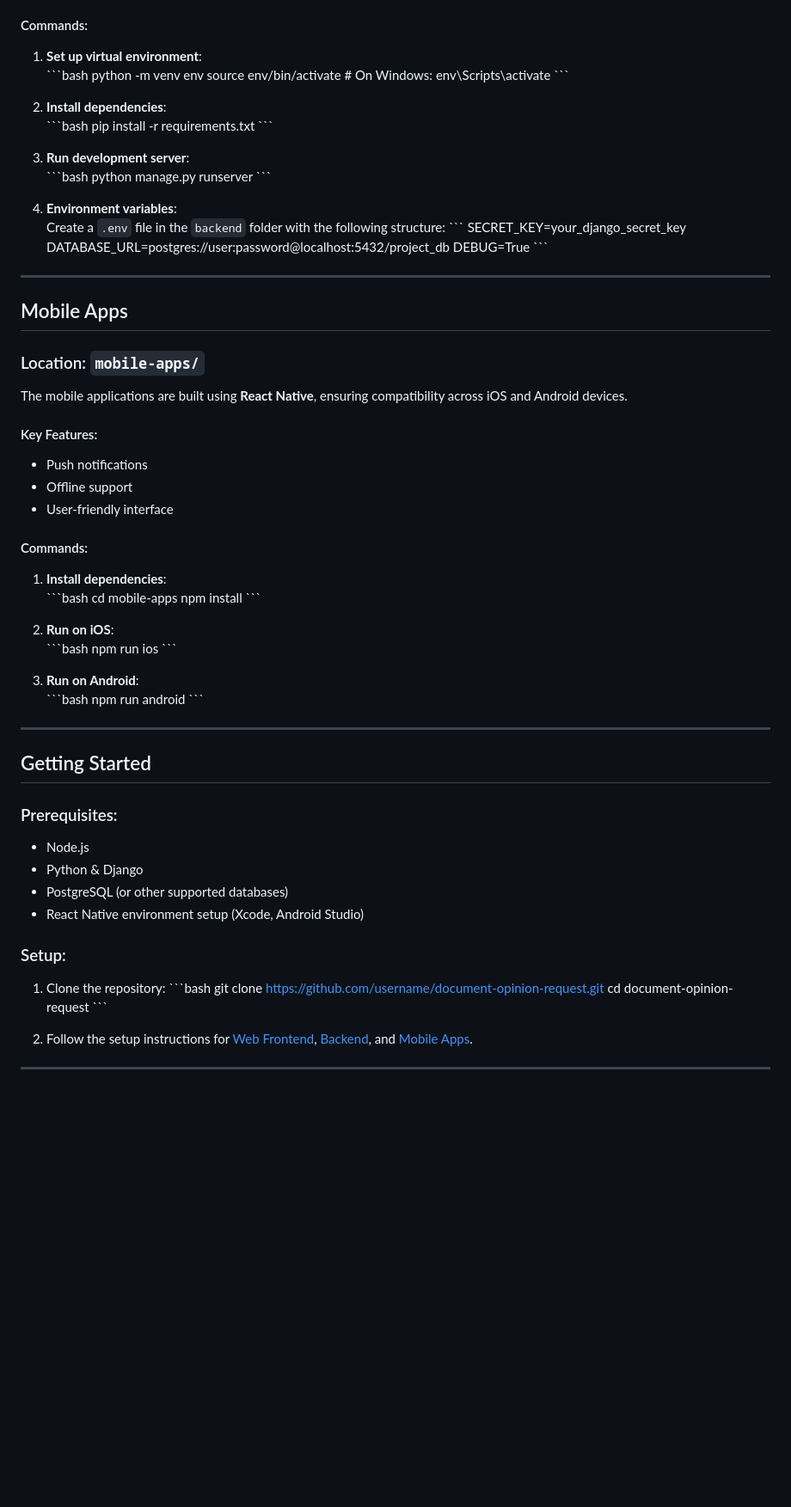
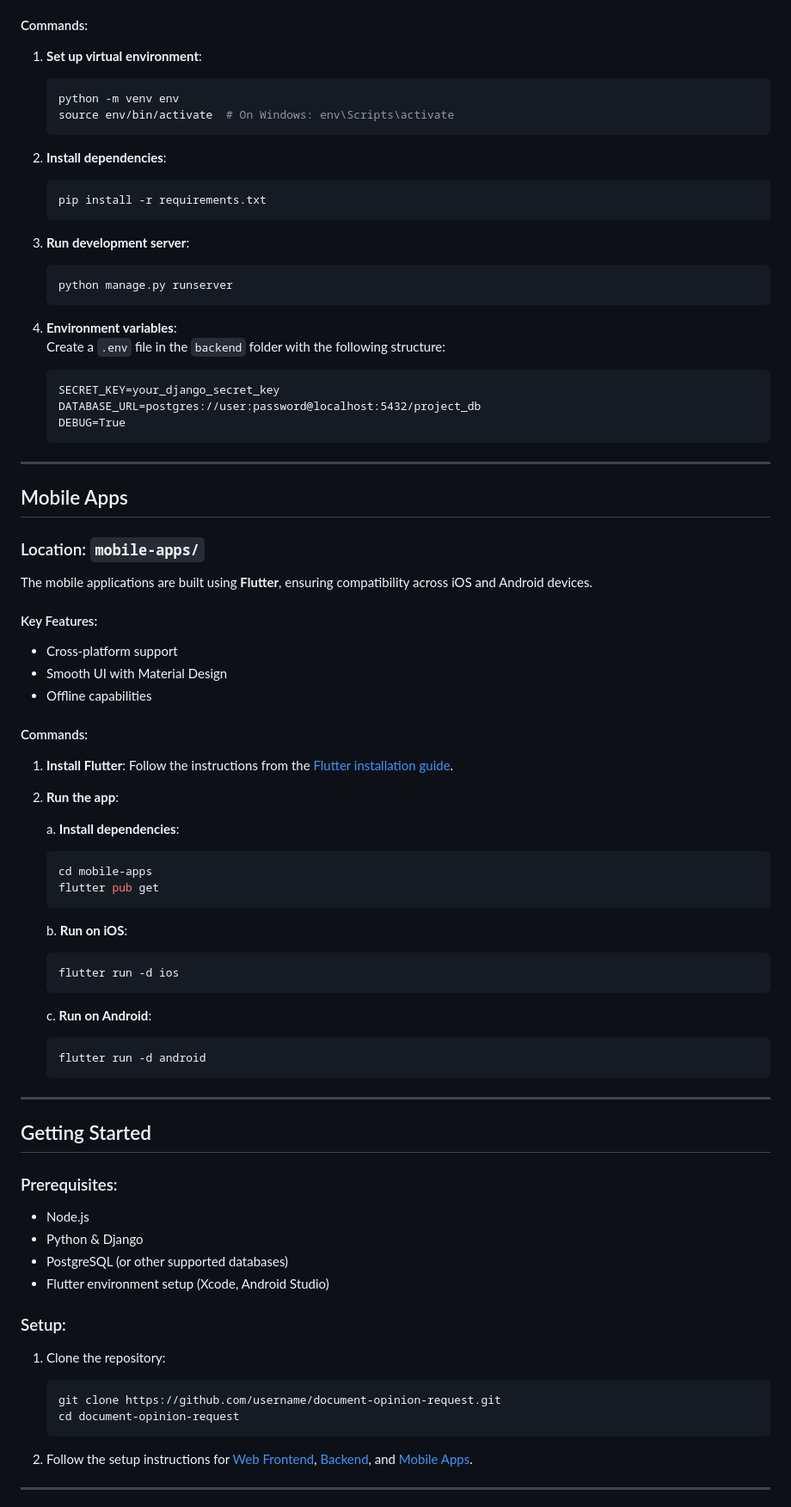
Before and after one commit to hashimMH/Ostream, a Markdown page: README.md, the part around one of its changes. Shown at 86% size. Rendered like a GitHub page; blank space fills up the shorter version.

````diff
--- a/README.md
+++ b/README.md
@@ -89,28 +89,28 @@ The backend is a **Django** application for handling API requests and managing d
 #### Commands:
 
 1. **Set up virtual environment**:
-   \`\`\`bash
+   ```bash
    python -m venv env
    source env/bin/activate  # On Windows: env\Scripts\activate
-   \`\`\`
+   ```
 
 2. **Install dependencies**:
-   \`\`\`bash
+   ```bash
    pip install -r requirements.txt
-   \`\`\`
+   ```
 
 3. **Run development server**:
-   \`\`\`bash
+   ```bash
    python manage.py runserver
-   \`\`\`
+   ```
 
 4. **Environment variables**:
    Create a `.env` file in the `backend` folder with the following structure:
-   \`\`\`
+   ```
    SECRET_KEY=your_django_secret_key
    DATABASE_URL=postgres://user:password@localhost:5432/project_db
    DEBUG=True
-   \`\`\`
+   ```
 
 ---
 
@@ -118,30 +118,34 @@ The backend is a **Django** application for handling API requests and managing d
 
 ### Location: `mobile-apps/`
 
-The mobile applications are built using **React Native**, ensuring compatibility across iOS and Android devices.
+The mobile applications are built using **Flutter**, ensuring compatibility across iOS and Android devices.
 
 #### Key Features:
-- Push notifications
-- Offline support
-- User-friendly interface
+- Cross-platform support
+- Smooth UI with Material Design
+- Offline capabilities
 
 #### Commands:
 
-1. **Install dependencies**:
-   \`\`\`bash
+1. **Install Flutter**: Follow the instructions from the [Flutter installation guide](https://flutter.dev/docs/get-started/install).
+
+2. **Run the app**:
+
+   a. **Install dependencies**:
+   ```bash
    cd mobile-apps
-   npm install
-   \`\`\`
+   flutter pub get
+   ```
 
-2. **Run on iOS**:
-   \`\`\`bash
-   npm run ios
-   \`\`\`
+   b. **Run on iOS**:
+   ```bash
+   flutter run -d ios
+   ```
 
-3. **Run on Android**:
-   \`\`\`bash
-   npm run android
-   \`\`\`
+   c. **Run on Android**:
+   ```bash
+   flutter run -d android
+   ```
 
 ---
 
@@ -151,14 +155,14 @@ The mobile applications are built using **React Native**, ensuring compatibility
 - Node.js
 - Python & Django
 - PostgreSQL (or other supported databases)
-- React Native environment setup (Xcode, Android Studio)
+- Flutter environment setup (Xcode, Android Studio)
 
 ### Setup:
 1. Clone the repository:
-   \`\`\`bash
+   ```bash
    git clone https://github.com/username/document-opinion-request.git
    cd document-opinion-request
-   \`\`\`
+   ```
 
 2. Follow the setup instructions for [Web Frontend](#web-frontend), [Backend](#backend), and [Mobile Apps](#mobile-apps).
 
````
Also changed, not shown: other parts of README.md (+11 -11 lines).
